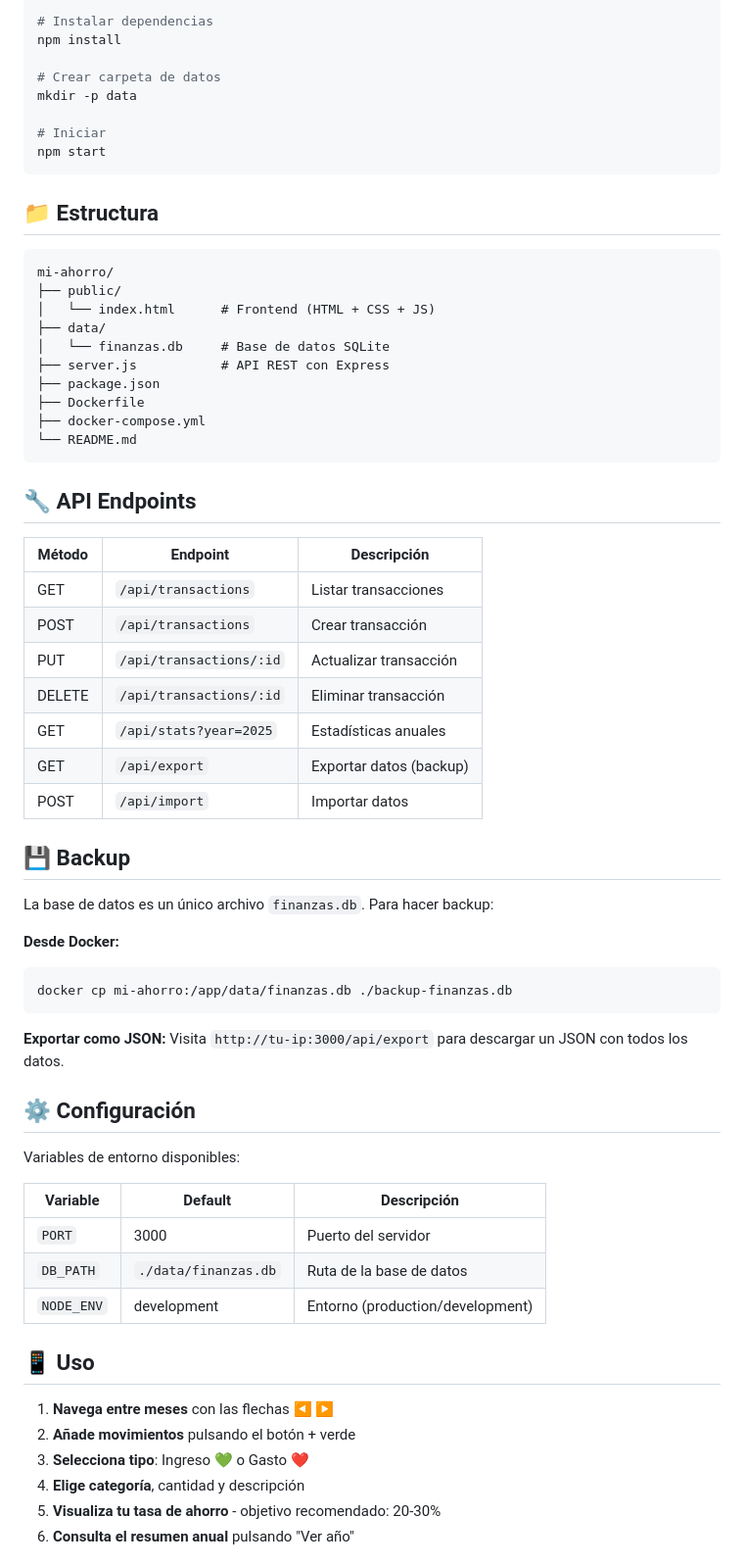
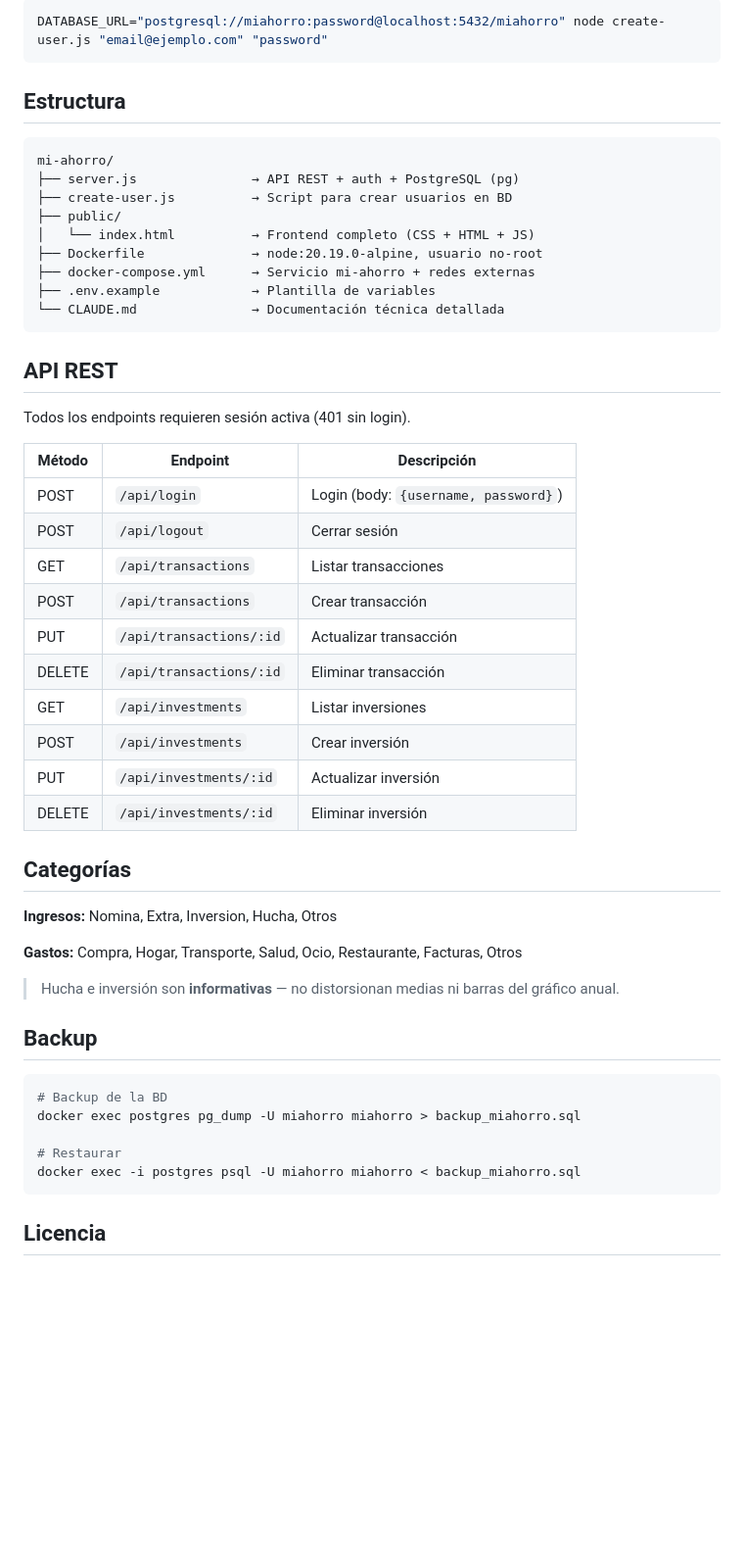
Before and after one commit to RaYx90/mi-ahorro, a Markdown page: README.md, the part around one of its changes. Shown at 98% size. Rendered like a GitHub page; blank space fills up the shorter version.

````diff
--- a/README.md
+++ b/README.md
@@ -51,70 +81,56 @@ docker run -d \
 
 ```bash
-# Instalar dependencias
-npm install
-
-# Crear carpeta de datos
-mkdir -p data
-
-# Iniciar
-npm start
+DATABASE_URL="postgresql://miahorro:password@localhost:5432/miahorro" node create-user.js "email@ejemplo.com" "password"
 ```
 
-## 📁 Estructura
+## Estructura
 
 ```
 mi-ahorro/
+├── server.js               → API REST + auth + PostgreSQL (pg)
+├── create-user.js          → Script para crear usuarios en BD
 ├── public/
-│   └── index.html      # Frontend (HTML + CSS + JS)
-├── data/
-│   └── finanzas.db     # Base de datos SQLite
-├── server.js           # API REST con Express
-├── package.json
-├── Dockerfile
-├── docker-compose.yml
-└── README.md
+│   └── index.html          → Frontend completo (CSS + HTML + JS)
+├── Dockerfile              → node:20.19.0-alpine, usuario no-root
+├── docker-compose.yml      → Servicio mi-ahorro + redes externas
+├── .env.example            → Plantilla de variables
+└── CLAUDE.md               → Documentación técnica detallada
 ```
 
-## 🔧 API Endpoints
+## API REST
+
+Todos los endpoints requieren sesión activa (401 sin login).
 
 | Método | Endpoint | Descripción |
-|--------|----------|-------------|
+|---|---|---|
+| POST | `/api/login` | Login (body: `{username, password}`) |
+| POST | `/api/logout` | Cerrar sesión |
 | GET | `/api/transactions` | Listar transacciones |
 | POST | `/api/transactions` | Crear transacción |
 | PUT | `/api/transactions/:id` | Actualizar transacción |
 | DELETE | `/api/transactions/:id` | Eliminar transacción |
-| GET | `/api/stats?year=2025` | Estadísticas anuales |
-| GET | `/api/export` | Exportar datos (backup) |
-| POST | `/api/import` | Importar datos |
+| GET | `/api/investments` | Listar inversiones |
+| POST | `/api/investments` | Crear inversión |
+| PUT | `/api/investments/:id` | Actualizar inversión |
+| DELETE | `/api/investments/:id` | Eliminar inversión |
 
-## 💾 Backup
+## Categorías
 
-La base de datos es un único archivo `finanzas.db`. Para hacer backup:
+**Ingresos:** Nomina, Extra, Inversion, Hucha, Otros
 
-**Desde Docker:**
+**Gastos:** Compra, Hogar, Transporte, Salud, Ocio, Restaurante, Facturas, Otros
+
+> Hucha e inversión son **informativas** — no distorsionan medias ni barras del gráfico anual.
+
+## Backup
+
 ```bash
-docker cp mi-ahorro:/app/data/finanzas.db ./backup-finanzas.db
+# Backup de la BD
+docker exec postgres pg_dump -U miahorro miahorro > backup_miahorro.sql
+
+# Restaurar
+docker exec -i postgres psql -U miahorro miahorro < backup_miahorro.sql
 ```
 
-**Exportar como JSON:**
-Visita `http://tu-ip:3000/api/export` para descargar un JSON con todos los datos.
+## Licencia
 
-## ⚙️ Configuración
-
-Variables de entorno disponibles:
-
-| Variable | Default | Descripción |
-|----------|---------|-------------|
-| `PORT` | 3000 | Puerto del servidor |
-| `DB_PATH` | `./data/finanzas.db` | Ruta de la base de datos |
-| `NODE_ENV` | development | Entorno (production/development) |
-
-## 📱 Uso
-
-1. **Navega entre meses** con las flechas ◀ ▶
-2. **Añade movimientos** pulsando el botón + verde
-3. **Selecciona tipo**: Ingreso 💚 o Gasto ❤️
-4. **Elige categoría**, cantidad y descripción
-5. **Visualiza tu tasa de ahorro** - objetivo recomendado: 20-30%
-6. **Consulta el resumen anual** pulsando "Ver año"
-
````
Also changed, not shown: other parts of README.md (+64 -58 lines).
